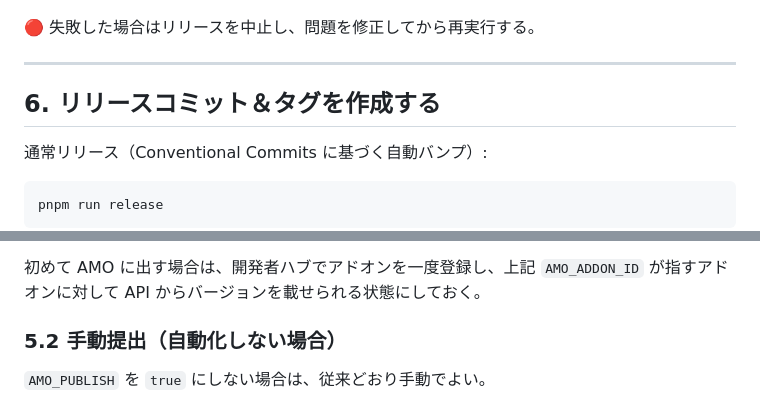
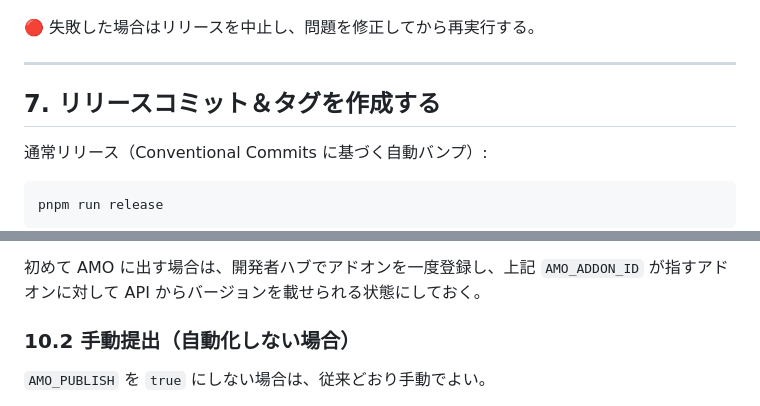
Before and after one commit to kyto64/youtublur, a Markdown page: docs/release.md, 2 parts joined by grey strips. Drawn GitHub-style.

```diff
--- a/docs/release.md
+++ b/docs/release.md
@@ -147,7 +147,7 @@ pnpm test
 
 ---
 
-## 6. リリースコミット＆タグを作成する
+## 7. リリースコミット＆タグを作成する
 
 通常リリース（Conventional Commits に基づく自動バンプ）:
 
@@ -215,7 +215,7 @@ push 後、GitHub Actions の `publish.yml` が自動でトリガーされ、以
 
 初めて AMO に出す場合は、開発者ハブでアドオンを一度登録し、上記 `AMO_ADDON_ID` が指すアドオンに対して API からバージョンを載せられる状態にしておく。
 
-### 5.2 手動提出（自動化しない場合）
+### 10.2 手動提出（自動化しない場合）
 
 `AMO_PUBLISH` を `true` にしない場合は、従来どおり手動でよい。
 
```
Also changed, not shown: other parts of docs/release.md (+6 -6 lines).
